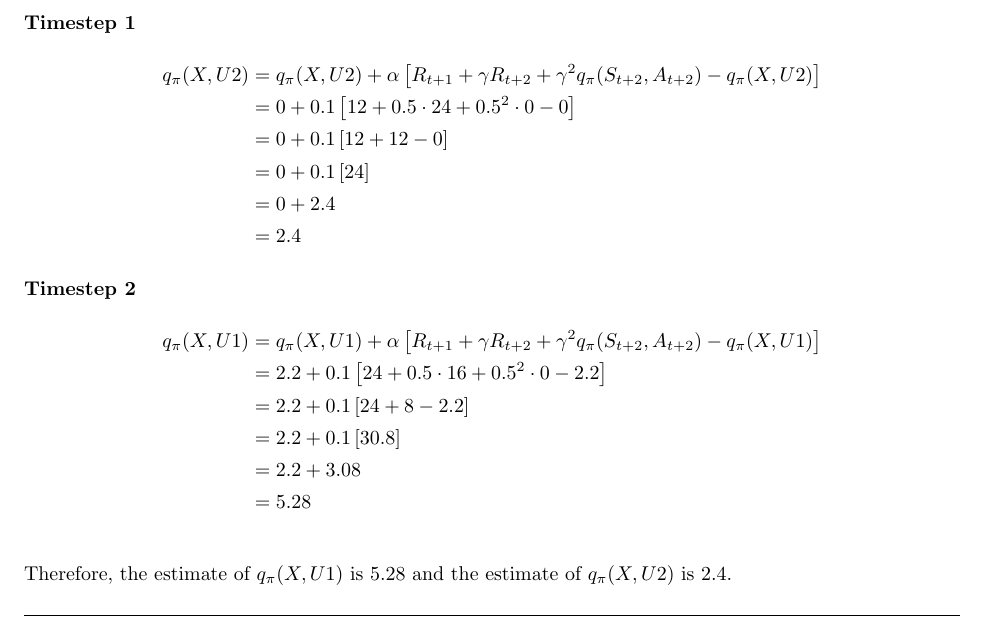
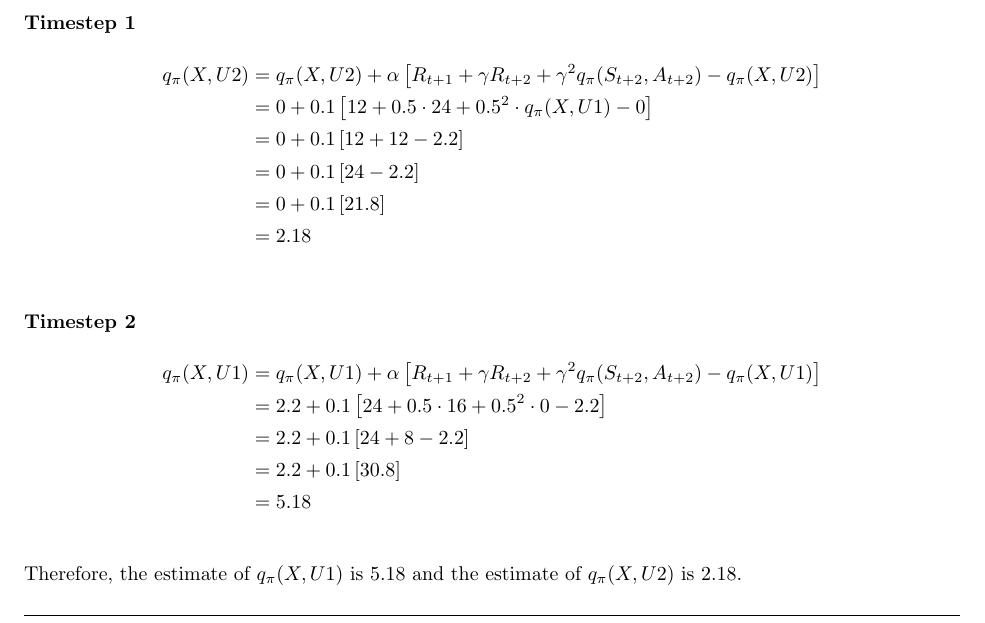
Before and after one commit to arjangupta/rbe595-rl, a LaTeX document (week9/week9.tex): part of page 2 of 5, cut so that both start at the same text. Compiled offline with pdfLaTeX.

Commit message:
Fix answer 1

```diff
--- a/week9/week9.tex
+++ b/week9/week9.tex
@@ -177,24 +177,22 @@
     \subsubsection{Timestep 1}
     \begin{align*}
         q_{\pi}(X, U2) &= q_{\pi}(X, U2) + \alpha \left[ R_{t+1} + \gamma R_{t+2} + \gamma^2 q_{\pi}(S_{t+2}, A_{t+2}) - q_{\pi}(X, U2) \right]\\
-                      &= 0 + 0.1 \left[ 12 + 0.5 \cdot 24 + 0.5^2 \cdot 0 - 0 \right]\\
-                      &= 0 + 0.1 \left[ 12 + 12 - 0 \right]\\
-                      &= 0 + 0.1 \left[ 24 \right]\\
-                      &= 0 + 2.4\\
-                      &= 2.4
+                      &= 0 + 0.1 \left[ 12 + 0.5 \cdot 24 + 0.5^2 \cdot q_{\pi}(X, U1) - 0 \right]\\
+                      &= 0 + 0.1 \left[ 12 + 12 - 2.2 \right]\\
+                      &= 0 + 0.1 \left[ 24 - 2.2 \right]\\
+                      &= 0 + 0.1 \left[ 21.8 \right]\\
+                    &= 2.18\\
     \end{align*}
-
     \subsubsection{Timestep 2}
     \begin{align*}
         q_{\pi}(X, U1) &= q_{\pi}(X, U1) + \alpha \left[ R_{t+1} + \gamma R_{t+2} + \gamma^2 q_{\pi}(S_{t+2}, A_{t+2}) - q_{\pi}(X, U1) \right]\\
                       &= 2.2 + 0.1 \left[ 24 + 0.5 \cdot 16 + 0.5^2 \cdot 0 - 2.2 \right]\\
                       &= 2.2 + 0.1 \left[ 24 + 8 - 2.2 \right]\\
                       &= 2.2 + 0.1 \left[ 30.8 \right]\\
-                      &= 2.2 + 3.08\\
-                      &= 5.28\\
+                      &= 5.18\\
     \end{align*}
 
-    Therefore, the estimate of $q_{\pi}(X, U1)$ is $5.28$ and the estimate of $q_{\pi}(X, U2)$ is $2.4$.
+    Therefore, the estimate of $q_{\pi}(X, U1)$ is $5.18$ and the estimate of $q_{\pi}(X, U2)$ is $2.18$.
 
 
 \end{homeworkProblem}
```
Also changed, not shown: week9/week9.pdf.
